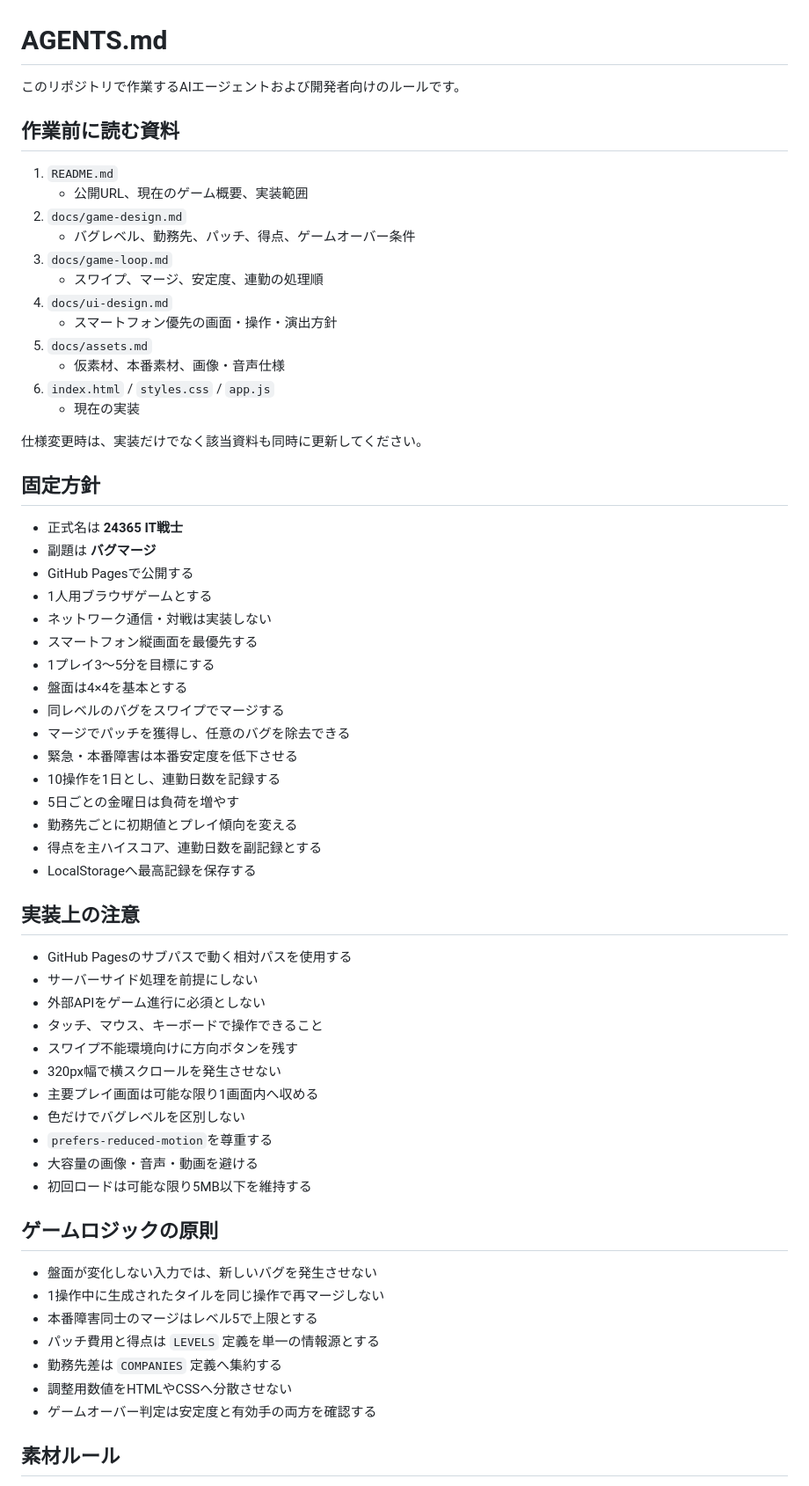
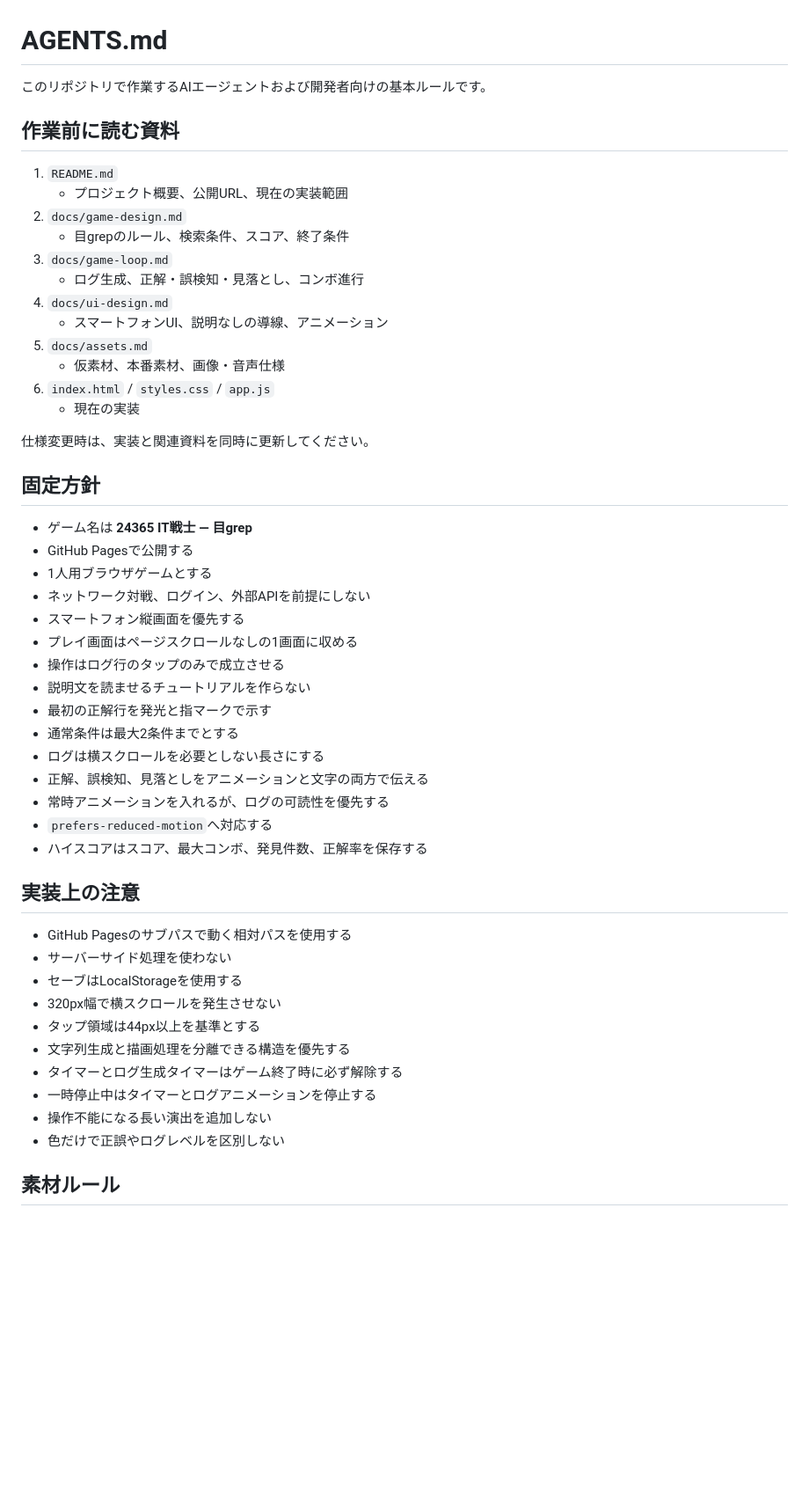
Before and after one commit to c-a-p-engineer/24365-it-warrior, a Markdown page: AGENTS.md, the part around one of its changes. Shown at 88% size. GitHub-like rendering; blank space fills up the shorter version.

Commit message:
Update agent rules for me-grep

```diff
--- a/AGENTS.md
+++ b/AGENTS.md
@@ -1,66 +1,54 @@
 # AGENTS.md
 
-このリポジトリで作業するAIエージェントおよび開発者向けのルールです。
+このリポジトリで作業するAIエージェントおよび開発者向けの基本ルールです。
 
 ## 作業前に読む資料
 
 1. `README.md`
-   - 公開URL、現在のゲーム概要、実装範囲
+   - プロジェクト概要、公開URL、現在の実装範囲
 2. `docs/game-design.md`
-   - バグレベル、勤務先、パッチ、得点、ゲームオーバー条件
+   - 目grepのルール、検索条件、スコア、終了条件
 3. `docs/game-loop.md`
-   - スワイプ、マージ、安定度、連勤の処理順
+   - ログ生成、正解・誤検知・見落とし、コンボ進行
 4. `docs/ui-design.md`
-   - スマートフォン優先の画面・操作・演出方針
+   - スマートフォンUI、説明なしの導線、アニメーション
 5. `docs/assets.md`
    - 仮素材、本番素材、画像・音声仕様
 6. `index.html` / `styles.css` / `app.js`
    - 現在の実装
 
-仕様変更時は、実装だけでなく該当資料も同時に更新してください。
+仕様変更時は、実装と関連資料を同時に更新してください。
 
 ## 固定方針
 
-- 正式名は **24365 IT戦士**
-- 副題は **バグマージ**
+- ゲーム名は **24365 IT戦士 ― 目grep**
 - GitHub Pagesで公開する
 - 1人用ブラウザゲームとする
-- ネットワーク通信・対戦は実装しない
-- スマートフォン縦画面を最優先する
-- 1プレイ3〜5分を目標にする
-- 盤面は4×4を基本とする
-- 同レベルのバグをスワイプでマージする
-- マージでパッチを獲得し、任意のバグを除去できる
-- 緊急・本番障害は本番安定度を低下させる
-- 10操作を1日とし、連勤日数を記録する
-- 5日ごとの金曜日は負荷を増やす
-- 勤務先ごとに初期値とプレイ傾向を変える
-- 得点を主ハイスコア、連勤日数を副記録とする
-- LocalStorageへ最高記録を保存する
+- ネットワーク対戦、ログイン、外部APIを前提にしない
+- スマートフォン縦画面を優先する
+- プレイ画面はページスクロールなしの1画面に収める
+- 操作はログ行のタップのみで成立させる
+- 説明文を読ませるチュートリアルを作らない
+- 最初の正解行を発光と指マークで示す
+- 通常条件は最大2条件までとする
+- ログは横スクロールを必要としない長さにする
+- 正解、誤検知、見落としをアニメーションと文字の両方で伝える
+- 常時アニメーションを入れるが、ログの可読性を優先する
+- `prefers-reduced-motion`へ対応する
+- ハイスコアはスコア、最大コンボ、発見件数、正解率を保存する
 
 ## 実装上の注意
 
 - GitHub Pagesのサブパスで動く相対パスを使用する
-- サーバーサイド処理を前提にしない
-- 外部APIをゲーム進行に必須としない
-- タッチ、マウス、キーボードで操作できること
-- スワイプ不能環境向けに方向ボタンを残す
+- サーバーサイド処理を使わない
+- セーブはLocalStorageを使用する
 - 320px幅で横スクロールを発生させない
-- 主要プレイ画面は可能な限り1画面内へ収める
-- 色だけでバグレベルを区別しない
-- `prefers-reduced-motion`を尊重する
-- 大容量の画像・音声・動画を避ける
-- 初回ロードは可能な限り5MB以下を維持する
-
-## ゲームロジックの原則
-
-- 盤面が変化しない入力では、新しいバグを発生させない
-- 1操作中に生成されたタイルを同じ操作で再マージしない
-- 本番障害同士のマージはレベル5で上限とする
-- パッチ費用と得点は `LEVELS` 定義を単一の情報源とする
-- 勤務先差は `COMPANIES` 定義へ集約する
-- 調整用数値をHTMLやCSSへ分散させない
-- ゲームオーバー判定は安定度と有効手の両方を確認する
+- タップ領域は44px以上を基準とする
+- 文字列生成と描画処理を分離できる構造を優先する
+- タイマーとログ生成タイマーはゲーム終了時に必ず解除する
+- 一時停止中はタイマーとログアニメーションを停止する
+- 操作不能になる長い演出を追加しない
+- 色だけで正誤やログレベルを区別しない
 
 ## 素材ルール
 
```
Also changed, not shown: other parts of AGENTS.md (+18 -18 lines).
